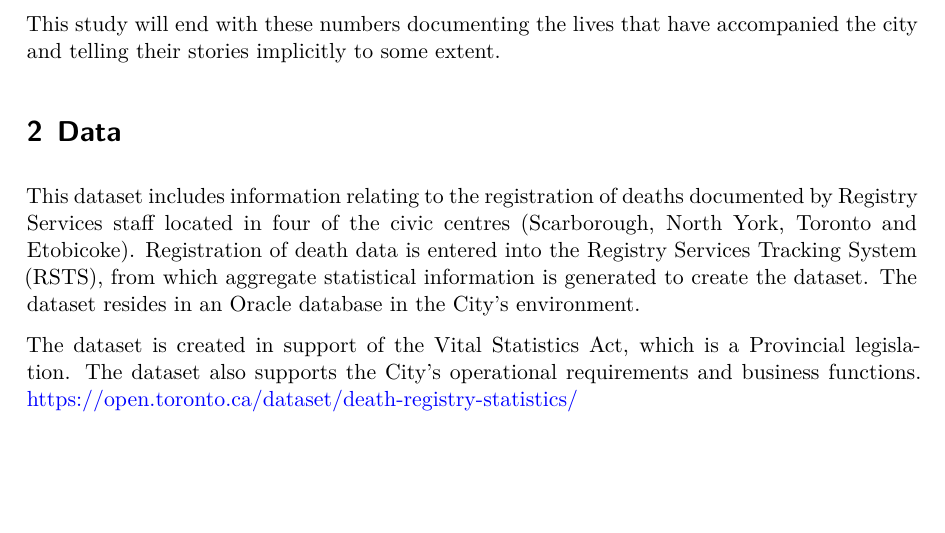
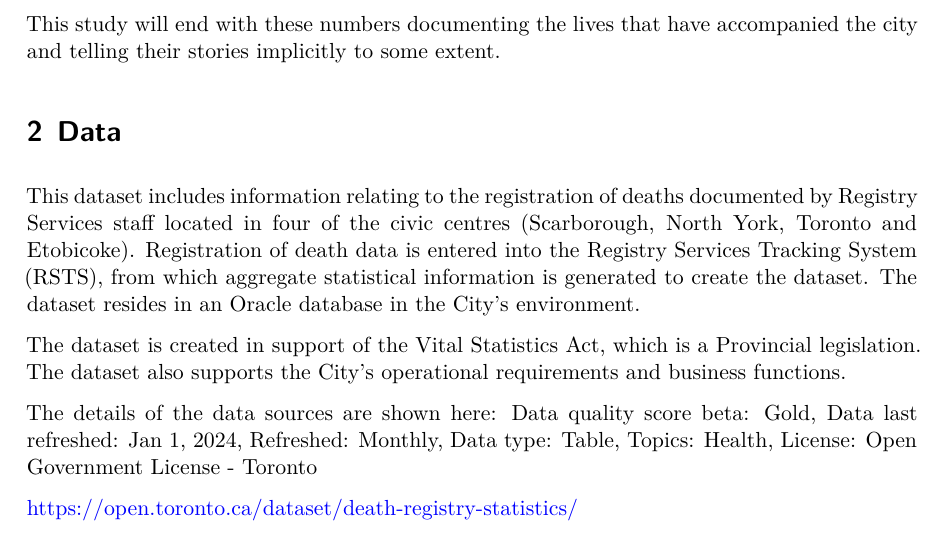
Before and after one commit to yunzhaol/Paper, a Quarto document (outputs/paper/paper.qmd): part of page 2 of 8, cut so that both start at the same text, the shorter picture padded with empty space. The pictures show the output file outputs/paper/paper.pdf that the author committed with the source.

Commit message:
last commit

```diff
--- a/outputs/paper/paper.qmd
+++ b/outputs/paper/paper.qmd
@@ -45,7 +45,17 @@ This study will end with these numbers documenting the lives that have accompani
 This dataset includes information relating to the registration of deaths documented by Registry Services staff located in four of the civic centres (Scarborough, North York, Toronto and Etobicoke). Registration of death data is entered into the Registry Services Tracking System (RSTS), from which aggregate statistical information is generated to create the dataset. The dataset resides in an Oracle database in the City's environment.
 
 The dataset is created in support of the Vital Statistics Act, which is a Provincial legislation. The dataset also supports the City's operational requirements and business functions.
+
+The details of the data sources are shown here:
+Data quality score beta: Gold,
+Data last refreshed: Jan 1, 2024,
+Refreshed: Monthly,
+Data type: Table,
+Topics: Health,
+License: Open Government License - Toronto
+
 [ https://open.toronto.ca/dataset/death-registry-statistics/]("https://open.toronto.ca/dataset/death-registry-statistics/")
+
 
 The original data has five columns, and the column name and introduction are as followed:
 
```
Also changed, not shown: outputs/paper/paper.pdf.
